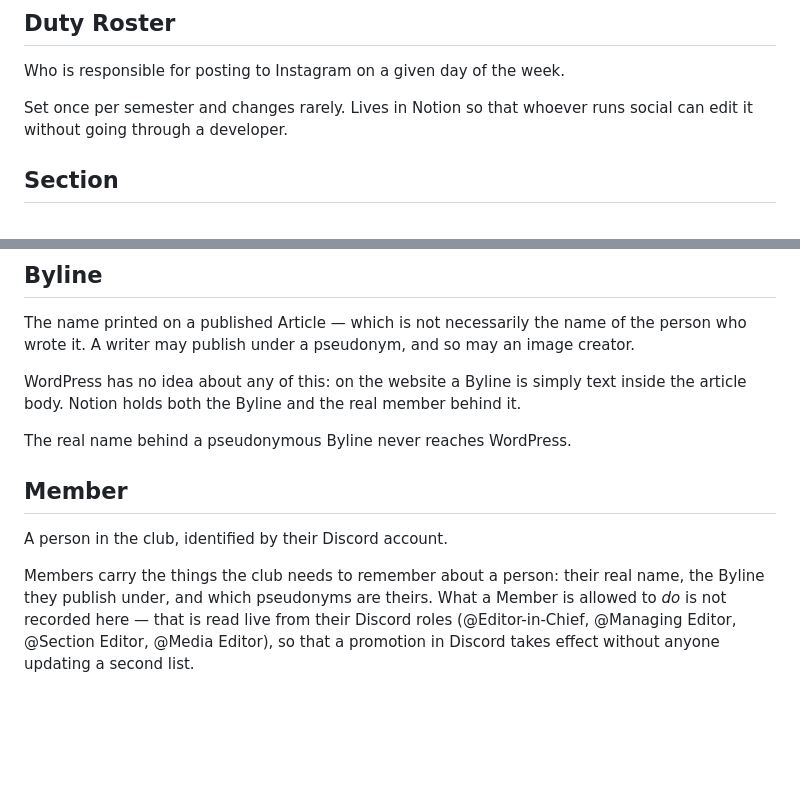
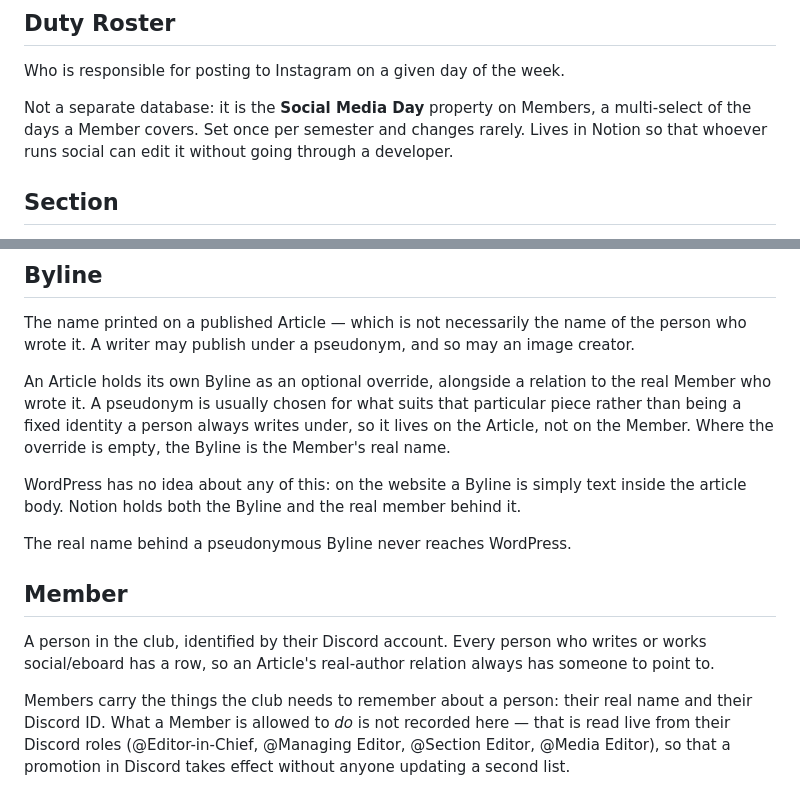
Before and after one commit to zsrobinson/hareware, a Markdown page: CONTEXT.md, 2 parts joined by grey strips. GitHub-like rendering; blank space fills up the shorter version.

Commit message:
docs: fold Duty Roster into Members, move Byline pseudonym to the Article
Reflects the actual #17 implementation: Duty Roster is a Social Media
Day multi-select on Members rather than a separate database, and a
pseudonymous Byline is stored per-Article (with a relation to the real
Member) since the pseudonym is usually picked for the piece, not fixed
per person.

```diff
--- a/CONTEXT.md
+++ b/CONTEXT.md
@@ -49,8 +49,10 @@ The club aims to put an Article on Instagram the same day it publishes.
 
 Who is responsible for posting to Instagram on a given day of the week.
 
-Set once per semester and changes rarely. Lives in Notion so that whoever runs
-social can edit it without going through a developer.
+Not a separate database: it is the **Social Media Day** property on Members, a
+multi-select of the days a Member covers. Set once per semester and changes
+rarely. Lives in Notion so that whoever runs social can edit it without going
+through a developer.
 
 ## Section
 
@@ -102,6 +104,12 @@ The name printed on a published Article — which is not necessarily the name of
 the person who wrote it. A writer may publish under a pseudonym, and so may an
 image creator.
 
+An Article holds its own Byline as an optional override, alongside a relation to
+the real Member who wrote it. A pseudonym is usually chosen for what suits that
+particular piece rather than being a fixed identity a person always writes
+under, so it lives on the Article, not on the Member. Where the override is
+empty, the Byline is the Member's real name.
+
 WordPress has no idea about any of this: on the website a Byline is simply text
 inside the article body. Notion holds both the Byline and the real member behind
 it.
@@ -110,11 +118,13 @@ The real name behind a pseudonymous Byline never reaches WordPress.
 
 ## Member
 
-A person in the club, identified by their Discord account.
+A person in the club, identified by their Discord account. Every person who
+writes or works social/eboard has a row, so an Article's real-author relation
+always has someone to point to.
 
 Members carry the things the club needs to remember about a person: their real
-name, the Byline they publish under, and which pseudonyms are theirs. What a
-Member is allowed to *do* is not recorded here — that is read live from their
+name and their Discord ID. What a Member is allowed to *do* is not recorded
+here — that is read live from their
 Discord roles (@Editor-in-Chief, @Managing Editor, @Section Editor, @Media
 Editor), so that a promotion in Discord takes effect without anyone updating a
 second list.
```
